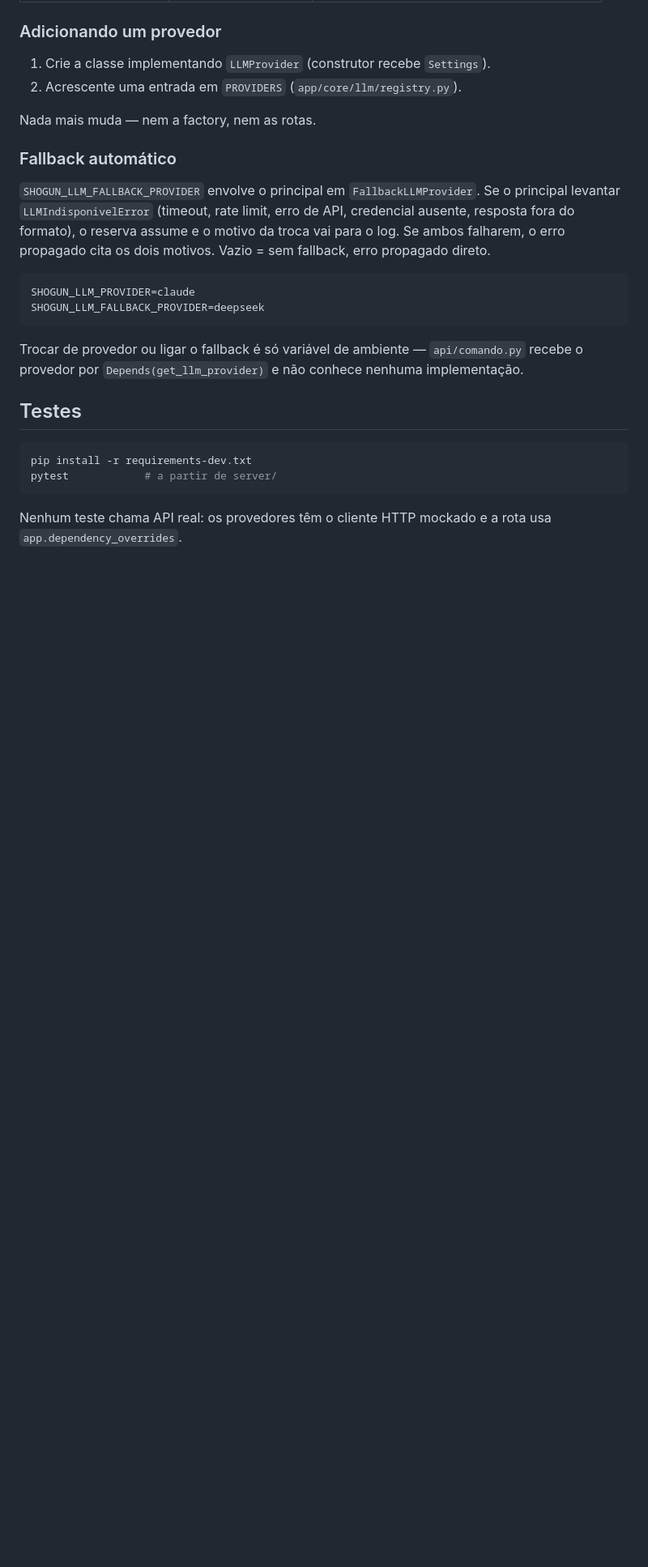
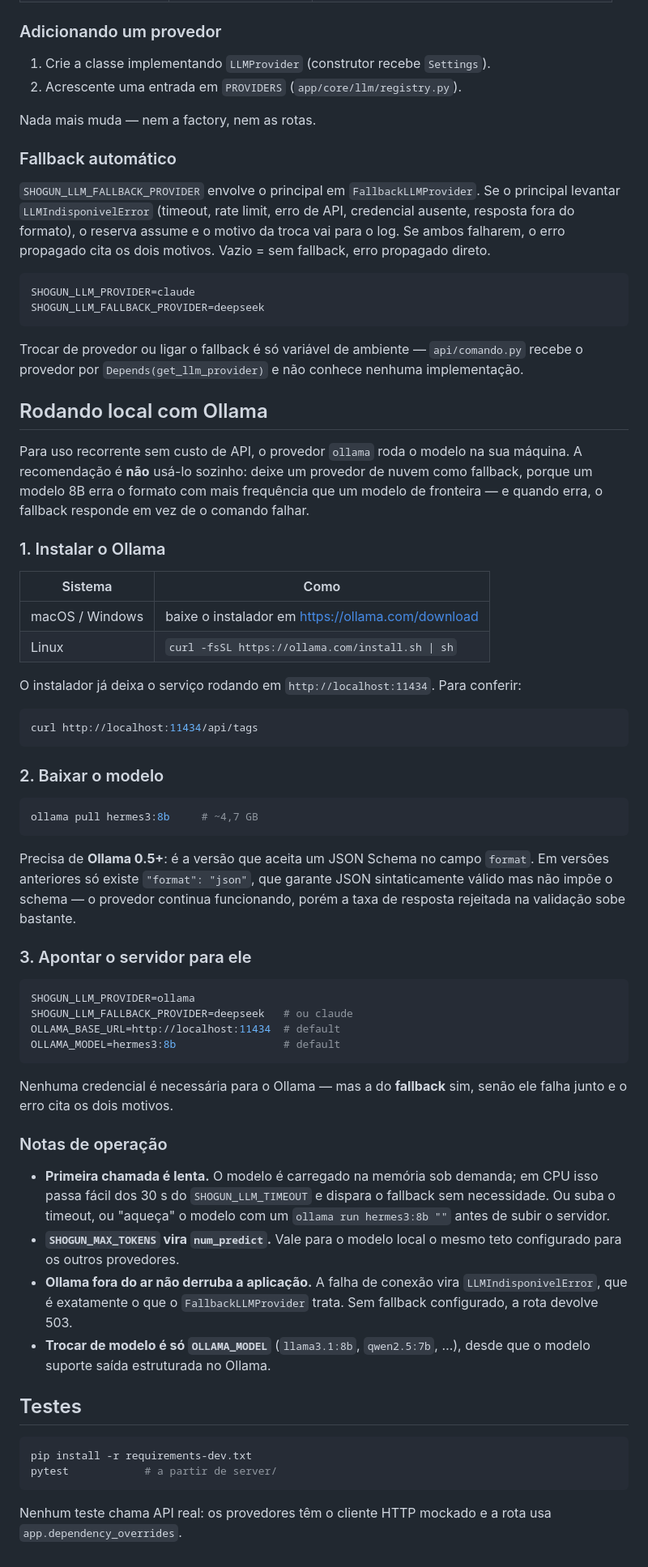
Before and after one commit to marcusviniciusend/shogun, a Markdown page: server/README.md, the part around one of its changes. Shown at 81% size. GitHub-like rendering; blank space fills up the shorter version.

Commit message:
docs(server): explica como rodar o modelo local com Ollama
Instalacao por sistema, `ollama pull hermes3:8b` e a exigencia de Ollama
0.5+, que e a versao que aceita JSON Schema no campo `format`. Registra
tambem o cold start da primeira chamada e o fato de o servico fora do ar
cair no fallback em vez de derrubar a aplicacao.

Co-Authored-By: Claude Opus 5 <noreply@anthropic.com>
Claude-Session: https://claude.ai/code/session_01RF562iePG3ZjNUrNMhpMmT

````diff
--- a/server/README.md
+++ b/server/README.md
@@ -113,6 +115,63 @@ SHOGUN_LLM_FALLBACK_PROVIDER=deepseek
 Trocar de provedor ou ligar o fallback é só variável de ambiente — `api/comando.py`
 recebe o provedor por `Depends(get_llm_provider)` e não conhece nenhuma implementação.
 
+## Rodando local com Ollama
+
+Para uso recorrente sem custo de API, o provedor `ollama` roda o modelo na sua
+máquina. A recomendação é **não** usá-lo sozinho: deixe um provedor de nuvem como
+fallback, porque um modelo 8B erra o formato com mais frequência que um modelo de
+fronteira — e quando erra, o fallback responde em vez de o comando falhar.
+
+### 1. Instalar o Ollama
+
+| Sistema | Como |
+| --- | --- |
+| macOS / Windows | baixe o instalador em <https://ollama.com/download> |
+| Linux | `curl -fsSL https://ollama.com/install.sh \| sh` |
+
+O instalador já deixa o serviço rodando em `http://localhost:11434`. Para conferir:
+
+```bash
+curl http://localhost:11434/api/tags
+```
+
+### 2. Baixar o modelo
+
+```bash
+ollama pull hermes3:8b     # ~4,7 GB
+```
+
+Precisa de **Ollama 0.5+**: é a versão que aceita um JSON Schema no campo `format`.
+Em versões anteriores só existe `"format": "json"`, que garante JSON sintaticamente
+válido mas não impõe o schema — o provedor continua funcionando, porém a taxa de
+resposta rejeitada na validação sobe bastante.
+
+### 3. Apontar o servidor para ele
+
+```bash
+SHOGUN_LLM_PROVIDER=ollama
+SHOGUN_LLM_FALLBACK_PROVIDER=deepseek   # ou claude
+OLLAMA_BASE_URL=http://localhost:11434  # default
+OLLAMA_MODEL=hermes3:8b                 # default
+```
+
+Nenhuma credencial é necessária para o Ollama — mas a do **fallback** sim, senão
+ele falha junto e o erro cita os dois motivos.
+
+### Notas de operação
+
+- **Primeira chamada é lenta.** O modelo é carregado na memória sob demanda; em
+  CPU isso passa fácil dos 30 s do `SHOGUN_LLM_TIMEOUT` e dispara o fallback sem
+  necessidade. Ou suba o timeout, ou "aqueça" o modelo com um `ollama run
+  hermes3:8b ""` antes de subir o servidor.
+- **`SHOGUN_MAX_TOKENS` vira `num_predict`.** Vale para o modelo local o mesmo
+  teto configurado para os outros provedores.
+- **Ollama fora do ar não derruba a aplicação.** A falha de conexão vira
+  `LLMIndisponivelError`, que é exatamente o que o `FallbackLLMProvider` trata.
+  Sem fallback configurado, a rota devolve 503.
+- **Trocar de modelo é só `OLLAMA_MODEL`** (`llama3.1:8b`, `qwen2.5:7b`, …), desde
+  que o modelo suporte saída estruturada no Ollama.
+
 ## Testes
 
 ```bash
````
Also changed, not shown: other parts of server/README.md (+12 -10 lines).
